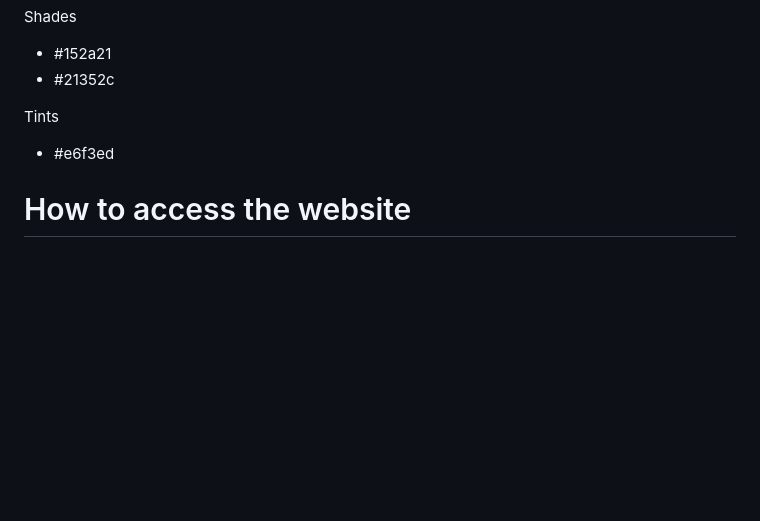
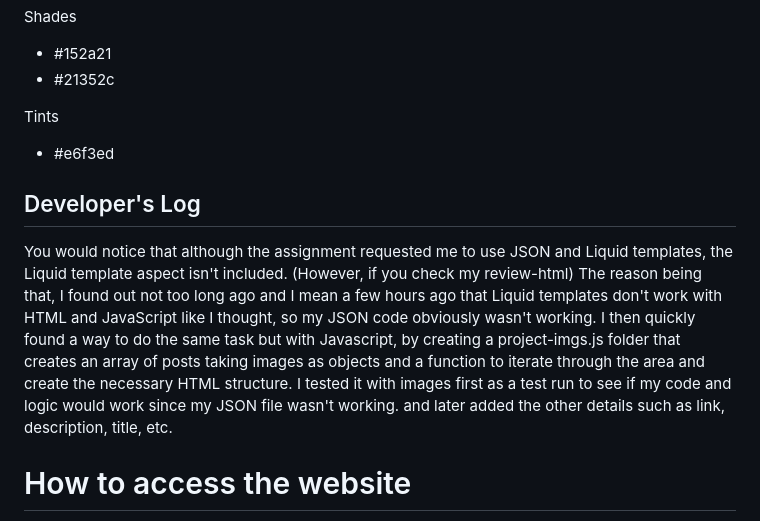
Before and after one commit to wealthczarena/Algofy-Practical-Assignment---Portfolio, a Markdown page: README.md, the part around the change. Rendered like a GitHub page; blank space fills up the shorter version.

```diff
--- a/README.md
+++ b/README.md
@@ -88,6 +88,9 @@ Shades
 Tints
 - #e6f3ed
 
+## Developer's Log
+You would notice that although the assignment requested me to use JSON and Liquid templates, the Liquid template aspect isn't included. (However, if you check my review-html) The reason being that, I found out not too long ago and I mean a few hours ago that Liquid templates don't work with HTML and JavaScript like I thought, so my JSON code obviously wasn't working. I then quickly found a way to do the same task but with Javascript, by creating a project-imgs.js folder that creates an array of posts taking images as objects and a function to iterate through the area and create the necessary HTML structure. I tested it with images first as a test run to see if my code and logic would work since my JSON file wasn't working. and later added the other details such as link, description, title, etc.
+
 # How to access the website
 ![Right here!](https://czacawealth.netlify.app/)
 
```
